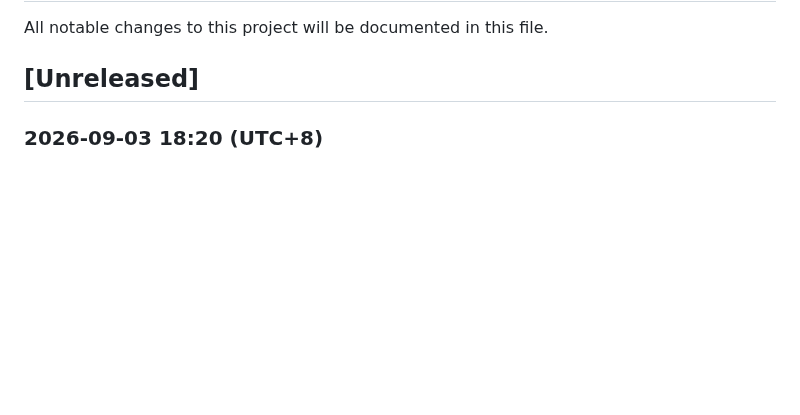
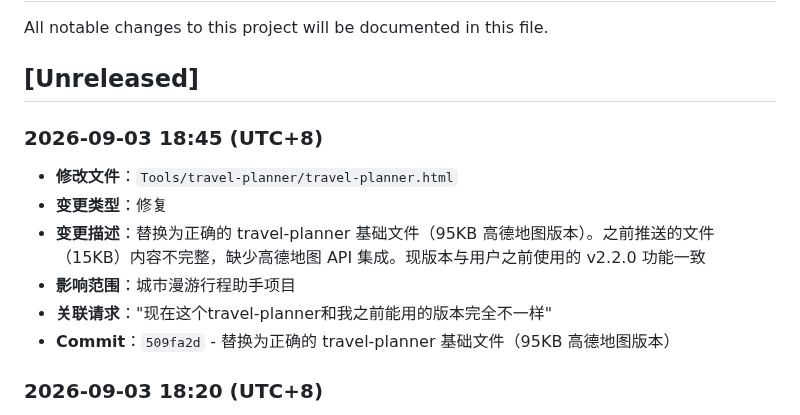
Before and after one commit to KevinLi-0406/kevinli.github.io, a Markdown page: CHANGELOG.md, the part around the change. Drawn GitHub-style; blank space fills up the shorter version.

Commit message:
更新 CHANGELOG: 记录 travel-planner 基础文件替换

```diff
--- a/CHANGELOG.md
+++ b/CHANGELOG.md
@@ -3,6 +3,14 @@
 All notable changes to this project will be documented in this file.
 
 ## [Unreleased]
+
+### 2026-09-03 18:45 (UTC+8)
+- **修改文件**：`Tools/travel-planner/travel-planner.html`
+- **变更类型**：修复
+- **变更描述**：替换为正确的 travel-planner 基础文件（95KB 高德地图版本）。之前推送的文件（15KB）内容不完整，缺少高德地图 API 集成。现版本与用户之前使用的 v2.2.0 功能一致
+- **影响范围**：城市漫游行程助手项目
+- **关联请求**："现在这个travel-planner和我之前能用的版本完全不一样"
+- **Commit**：`509fa2d` - 替换为正确的 travel-planner 基础文件（95KB 高德地图版本）
 
 ### 2026-09-03 18:20 (UTC+8)
 - **新增文件**：`Tools/travel-planner/travel-planner.html`、`Tools/travel-planner/travel-planner-v2.0.7.html`、`Tools/travel-planner/travel-planner-v2.0.8.html`
```
